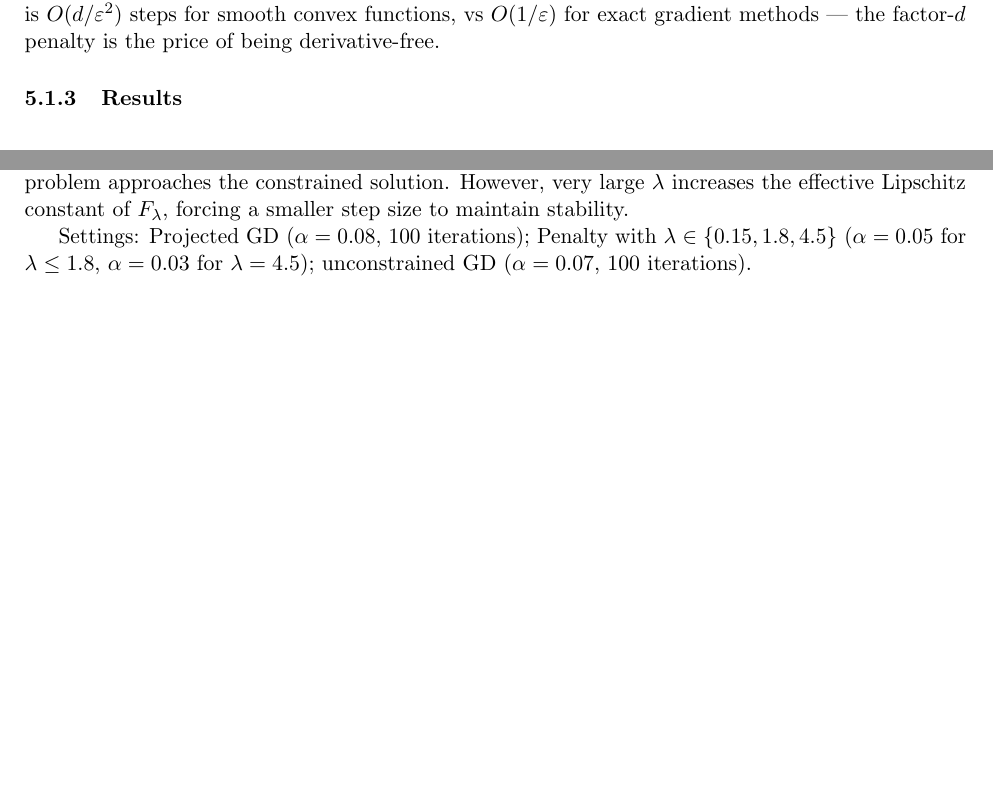
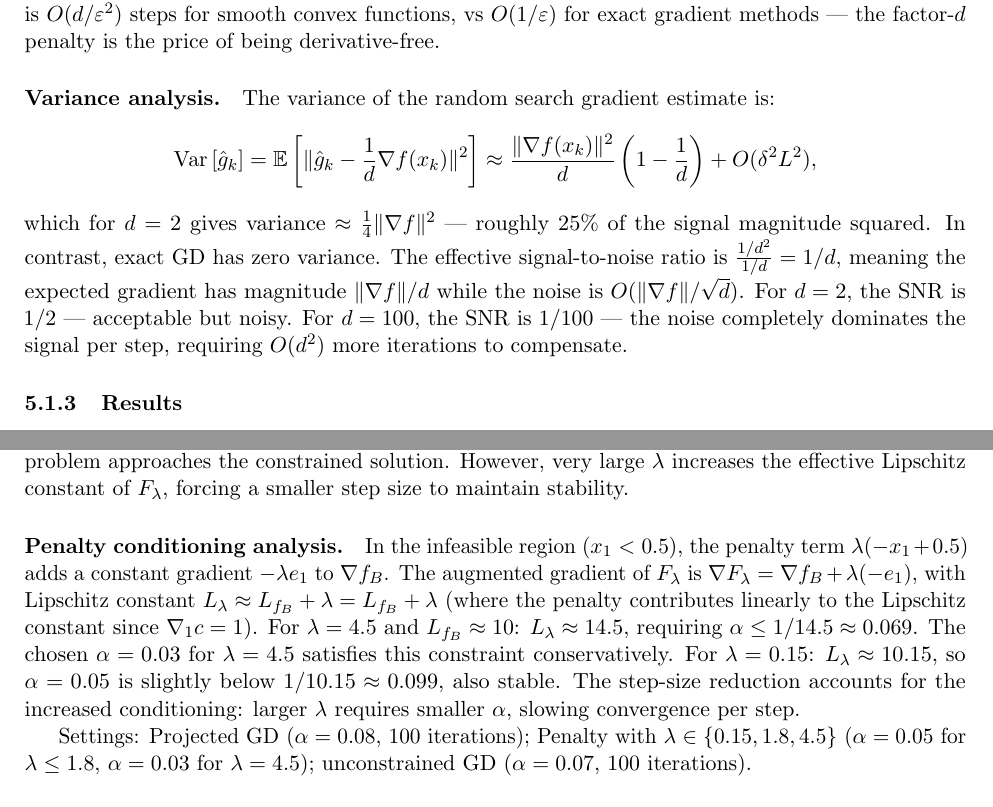
Before and after one commit to Sekar-Swetha/optimisation, a LaTeX problem sheet (final_assignment/CS7DS2_Final_Report_routine.tex): two parts of pages 36 and 42 of 58, joined at a grey line, cut so that both start at the same text, the shorter picture padded with empty space. Compiled offline with pdfLaTeX.

Commit message:
routine pass 24: random search variance quantification, penalty conditioning analysis, step-size stability bounds
https://claude.ai/code/session_01SG4S8CVhrqVgbLL2pViet2

```diff
--- a/final_assignment/CS7DS2_Final_Report_routine.tex
+++ b/final_assignment/CS7DS2_Final_Report_routine.tex
@@ -1523,6 +1523,21 @@ The overall complexity to achieve $\varepsilon$-accuracy is $O(d/\varepsilon^2)$
 smooth convex functions, vs $O(1/\varepsilon)$ for exact gradient methods --- the
 factor-$d$ penalty is the price of being derivative-free.
 
+\paragraph{Variance analysis.}
+The variance of the random search gradient estimate is:
+\[
+\mathrm{Var}\left[\hat{g}_k\right]
+= \mathbb{E}\left[\|\hat{g}_k - \frac{1}{d}\nabla f(x_k)\|^2\right]
+\approx \frac{\|\nabla f(x_k)\|^2}{d}\left(1 - \frac{1}{d}\right)
++ O(\delta^2 L^2),
+\]
+which for $d = 2$ gives variance $\approx \frac{1}{4}\|\nabla f\|^2$ --- roughly 25\% of the
+signal magnitude squared.  In contrast, exact GD has zero variance.  The effective signal-to-noise
+ratio is $\frac{1/d^2}{1/d} = 1/d$, meaning the expected gradient has magnitude $\|\nabla f\|/d$
+while the noise is $O(\|\nabla f\|/\sqrt{d})$.  For $d = 2$, the SNR is $1/2$ --- acceptable
+but noisy.  For $d = 100$, the SNR is $1/100$ --- the noise completely dominates the signal
+per step, requiring $O(d^2)$ more iterations to compensate.
+
 \subsubsection{Results}
 
 \begin{figure}[H]
@@ -1800,6 +1815,18 @@ term $\lambda \max(0, -x_1 + 0.5)$ that penalises violations.  As $\lambda \to \
 solution of the penalised problem approaches the constrained solution.  However, very large
 $\lambda$ increases the effective Lipschitz constant of $F_\lambda$, forcing a smaller step
 size to maintain stability.
+
+\paragraph{Penalty conditioning analysis.}
+In the infeasible region ($x_1 < 0.5$), the penalty term $\lambda(-x_1+0.5)$ adds a
+constant gradient $-\lambda e_1$ to $\nabla f_B$.  The augmented gradient of $F_\lambda$ is
+$\nabla F_\lambda = \nabla f_B + \lambda(-e_1)$, with Lipschitz constant
+$L_\lambda \approx L_{f_B} + \lambda = L_{f_B} + \lambda$ (where the penalty contributes
+linearly to the Lipschitz constant since $\nabla_1 c = 1$).  For $\lambda = 4.5$ and
+$L_{f_B} \approx 10$: $L_\lambda \approx 14.5$, requiring $\alpha \leq 1/14.5 \approx 0.069$.
+The chosen $\alpha = 0.03$ for $\lambda = 4.5$ satisfies this constraint conservatively.
+For $\lambda = 0.15$: $L_\lambda \approx 10.15$, so $\alpha = 0.05$ is slightly below
+$1/10.15 \approx 0.099$, also stable.  The step-size reduction accounts for the increased
+conditioning: larger $\lambda$ requires smaller $\alpha$, slowing convergence per step.
 
 Settings: Projected GD ($\alpha = 0.08$, 100 iterations); Penalty with $\lambda \in \{0.15,
 1.8, 4.5\}$ ($\alpha = 0.05$ for $\lambda \leq 1.8$, $\alpha = 0.03$ for $\lambda = 4.5$);
```
